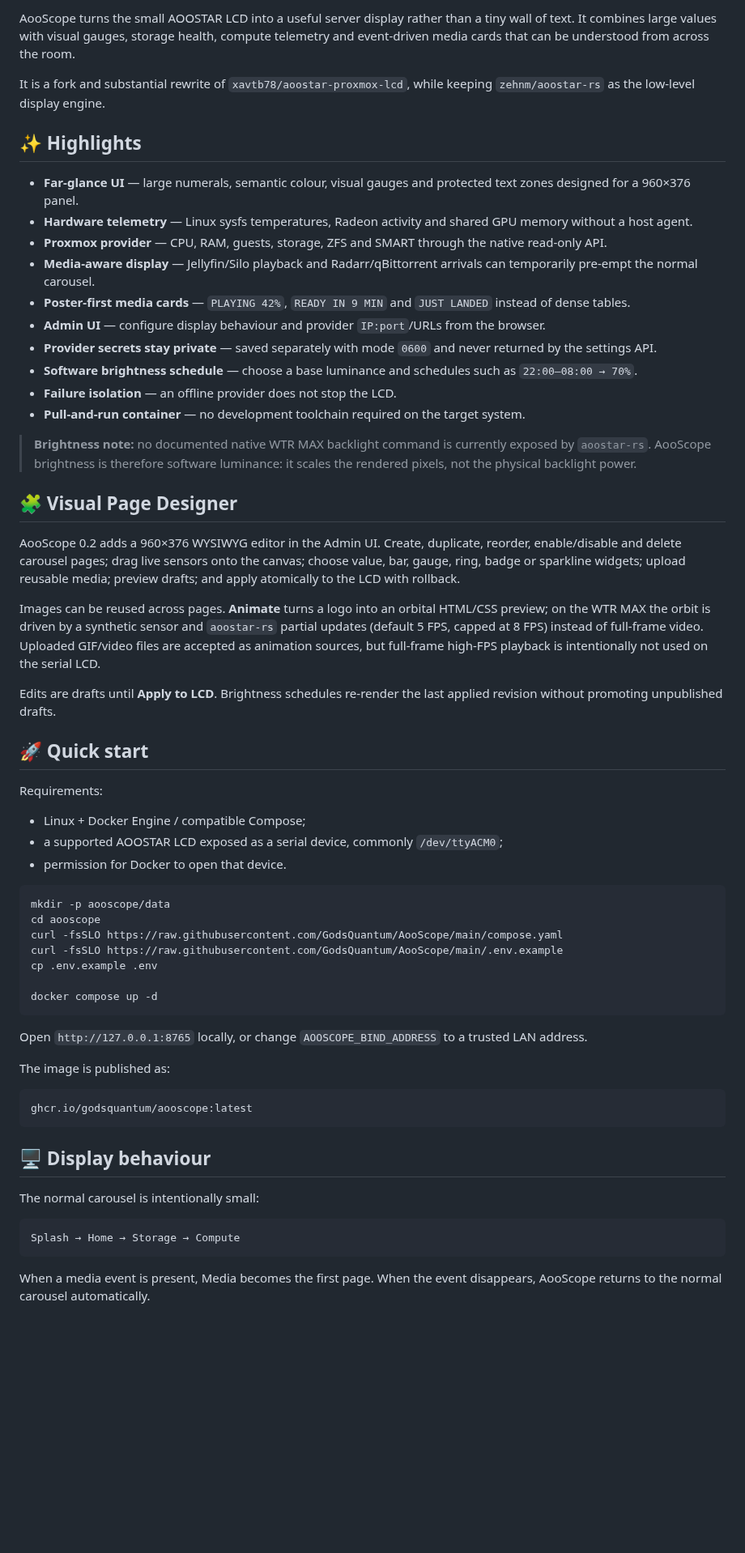
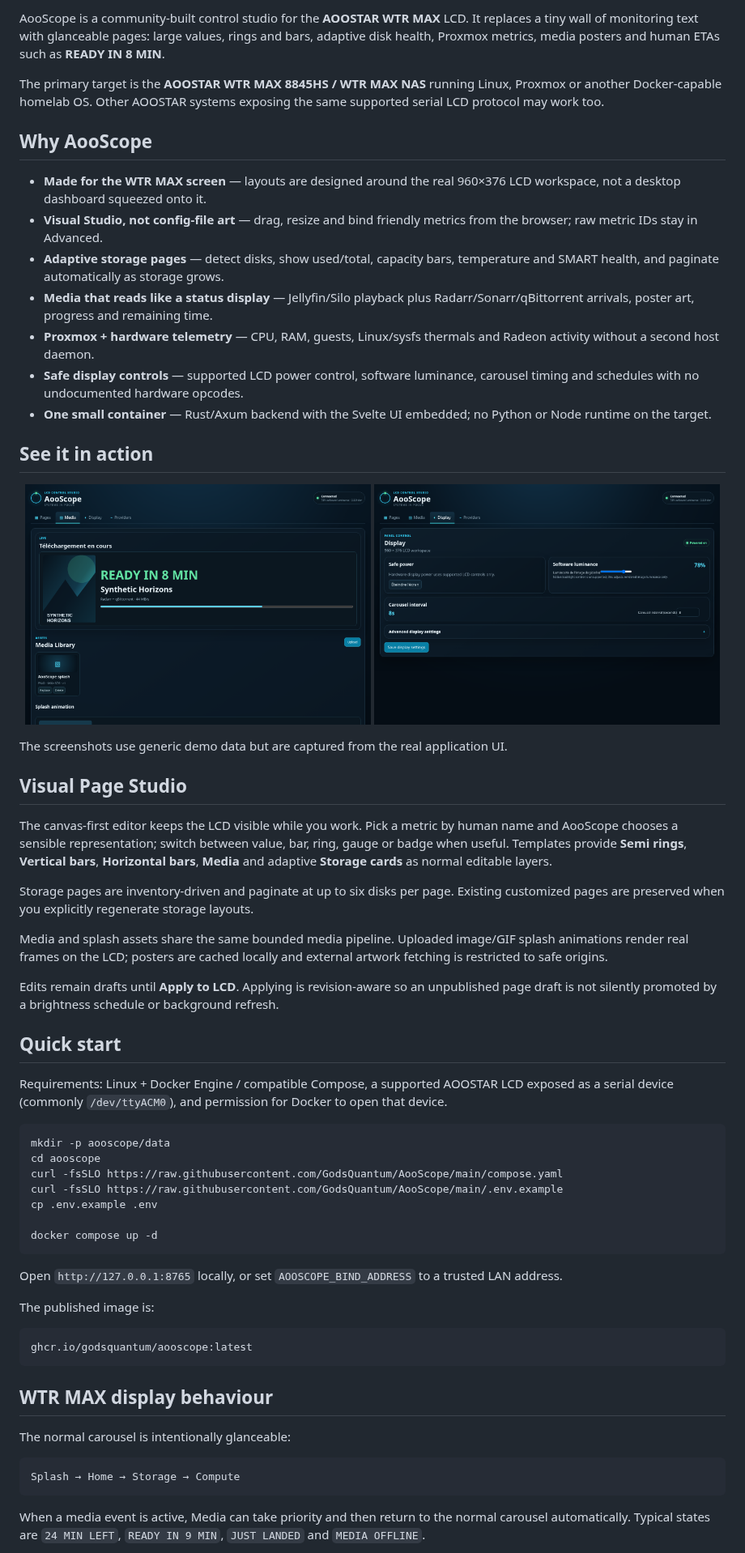
Before and after one commit to GodsQuantum/AooScope, a Markdown page: README.md, the part around one of its changes. Shown at 81% size. GitHub-like rendering; pictures changed too: docs/assets/screenshots/display.png (added), docs/assets/screenshots/media.png (added); blank space fills up the shorter version.

````diff
--- a/README.md
+++ b/README.md
@@ -19,38 +23,40 @@
 
-AooScope turns the small AOOSTAR LCD into a useful server display rather than a tiny wall of text. It combines large values with visual gauges, storage health, compute telemetry and event-driven media cards that can be understood from across the room.
+AooScope is a community-built control studio for the **AOOSTAR WTR MAX** LCD. It replaces a tiny wall of monitoring text with glanceable pages: large values, rings and bars, adaptive disk health, Proxmox metrics, media posters and human ETAs such as **READY IN 8 MIN**.
 
-It is a fork and substantial rewrite of `xavtb78/aoostar-proxmox-lcd`, while keeping `zehnm/aoostar-rs` as the low-level display engine.
+The primary target is the **AOOSTAR WTR MAX 8845HS / WTR MAX NAS** running Linux, Proxmox or another Docker-capable homelab OS. Other AOOSTAR systems exposing the same supported serial LCD protocol may work too.
 
-## ✨ Highlights
+## Why AooScope
 
-- **Far-glance UI** — large numerals, semantic colour, visual gauges and protected text zones designed for a 960×376 panel.
-- **Hardware telemetry** — Linux sysfs temperatures, Radeon activity and shared GPU memory without a host agent.
-- **Proxmox provider** — CPU, RAM, guests, storage, ZFS and SMART through the native read-only API.
-- **Media-aware display** — Jellyfin/Silo playback and Radarr/qBittorrent arrivals can temporarily pre-empt the normal carousel.
-- **Poster-first media cards** — `PLAYING 42%`, `READY IN 9 MIN` and `JUST LANDED` instead of dense tables.
-- **Admin UI** — configure display behaviour and provider `IP:port`/URLs from the browser.
-- **Provider secrets stay private** — saved separately with mode `0600` and never returned by the settings API.
-- **Software brightness schedule** — choose a base luminance and schedules such as `22:00–08:00 → 70%`.
-- **Failure isolation** — an offline provider does not stop the LCD.
-- **Pull-and-run container** — no development toolchain required on the target system.
+- **Made for the WTR MAX screen** — layouts are designed around the real 960×376 LCD workspace, not a desktop dashboard squeezed onto it.
+- **Visual Studio, not config-file art** — drag, resize and bind friendly metrics from the browser; raw metric IDs stay in Advanced.
+- **Adaptive storage pages** — detect disks, show used/total, capacity bars, temperature and SMART health, and paginate automatically as storage grows.
+- **Media that reads like a status display** — Jellyfin/Silo playback plus Radarr/Sonarr/qBittorrent arrivals, poster art, progress and remaining time.
+- **Proxmox + hardware telemetry** — CPU, RAM, guests, Linux/sysfs thermals and Radeon activity without a second host daemon.
+- **Safe display controls** — supported LCD power control, software luminance, carousel timing and schedules with no undocumented hardware opcodes.
+- **One small container** — Rust/Axum backend with the Svelte UI embedded; no Python or Node runtime on the target.
 
-> **Brightness note:** no documented native WTR MAX backlight command is currently exposed by `aoostar-rs`. AooScope brightness is therefore software luminance: it scales the rendered pixels, not the physical backlight power.
+## See it in action
 
-## 🧩 Visual Page Designer
+<p align="center">
+  <img src="docs/assets/screenshots/media.png" width="49%" alt="AooScope AOOSTAR WTR MAX media dashboard with Radarr qBittorrent poster progress and ETA">
+  <img src="docs/assets/screenshots/display.png" width="49%" alt="AooScope AOOSTAR WTR MAX LCD power luminance and carousel controls">
+</p>
 
-AooScope 0.2 adds a 960×376 WYSIWYG editor in the Admin UI. Create, duplicate, reorder, enable/disable and delete carousel pages; drag live sensors onto the canvas; choose value, bar, gauge, ring, badge or sparkline widgets; upload reusable media; preview drafts; and apply atomically to the LCD with rollback.
+The screenshots use generic demo data but are captured from the real application UI.
 
-Images can be reused across pages. **Animate** turns a logo into an orbital HTML/CSS preview; on the WTR MAX the orbit is driven by a synthetic sensor and `aoostar-rs` partial updates (default 5 FPS, capped at 8 FPS) instead of full-frame video. Uploaded GIF/video files are accepted as animation sources, but full-frame high-FPS playback is intentionally not used on the serial LCD.
+## Visual Page Studio
 
-Edits are drafts until **Apply to LCD**. Brightness schedules re-render the last applied revision without promoting unpublished drafts.
+The canvas-first editor keeps the LCD visible while you work. Pick a metric by human name and AooScope chooses a sensible representation; switch between value, bar, ring, gauge or badge when useful. Templates provide **Semi rings**, **Vertical bars**, **Horizontal bars**, **Media** and adaptive **Storage cards** as normal editable layers.
 
-## 🚀 Quick start
+Storage pages are inventory-driven and paginate at up to six disks per page. Existing customized pages are preserved when you explicitly regenerate storage layouts.
 
-Requirements:
+Media and splash assets share the same bounded media pipeline. Uploaded image/GIF splash animations render real frames on the LCD; posters are cached locally and external artwork fetching is restricted to safe origins.
 
-- Linux + Docker Engine / compatible Compose;
-- a supported AOOSTAR LCD exposed as a serial device, commonly `/dev/ttyACM0`;
-- permission for Docker to open that device.
+Edits remain drafts until **Apply to LCD**. Applying is revision-aware so an unpublished page draft is not silently promoted by a brightness schedule or background refresh.
+
+## Quick start
+
+Requirements: Linux + Docker Engine / compatible Compose, a supported AOOSTAR LCD exposed as a serial device (commonly `/dev/ttyACM0`), and permission for Docker to open that device.
 
 ```bash
 mkdir -p aooscope/data
@@ -62,21 +68,21 @@ cp .env.example .env
 docker compose up -d
 ```
 
-Open `http://127.0.0.1:8765` locally, or change `AOOSCOPE_BIND_ADDRESS` to a trusted LAN address.
+Open `http://127.0.0.1:8765` locally, or set `AOOSCOPE_BIND_ADDRESS` to a trusted LAN address.
 
-The image is published as:
+The published image is:
 
 ```text
 ghcr.io/godsquantum/aooscope:latest
 ```
 
-## 🖥️ Display behaviour
+## WTR MAX display behaviour
 
-The normal carousel is intentionally small:
+The normal carousel is intentionally glanceable:
 
 ```text
 Splash → Home → Storage → Compute
 ```
 
-When a media event is present, Media becomes the first page. When the event disappears, AooScope returns to the normal carousel automatically.
+When a media event is active, Media can take priority and then return to the normal carousel automatically. Typical states are `24 MIN LEFT`, `READY IN 9 MIN`, `JUST LANDED` and `MEDIA OFFLINE`.
 
````
Also changed, not shown: other parts of README.md (+28 -36 lines), README.fr.md (+49 -32 lines), docs/assets/screenshots/studio.png (added).
